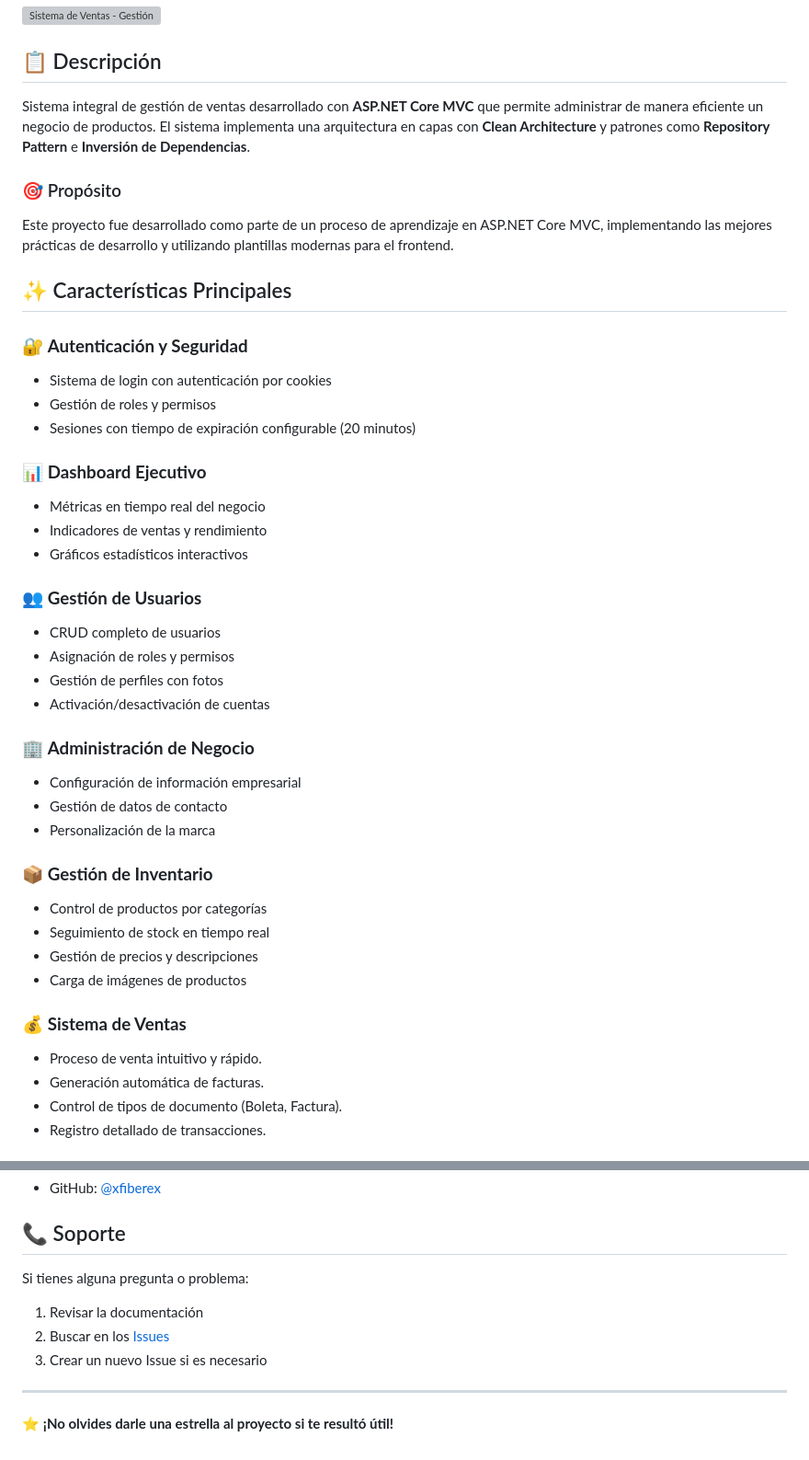
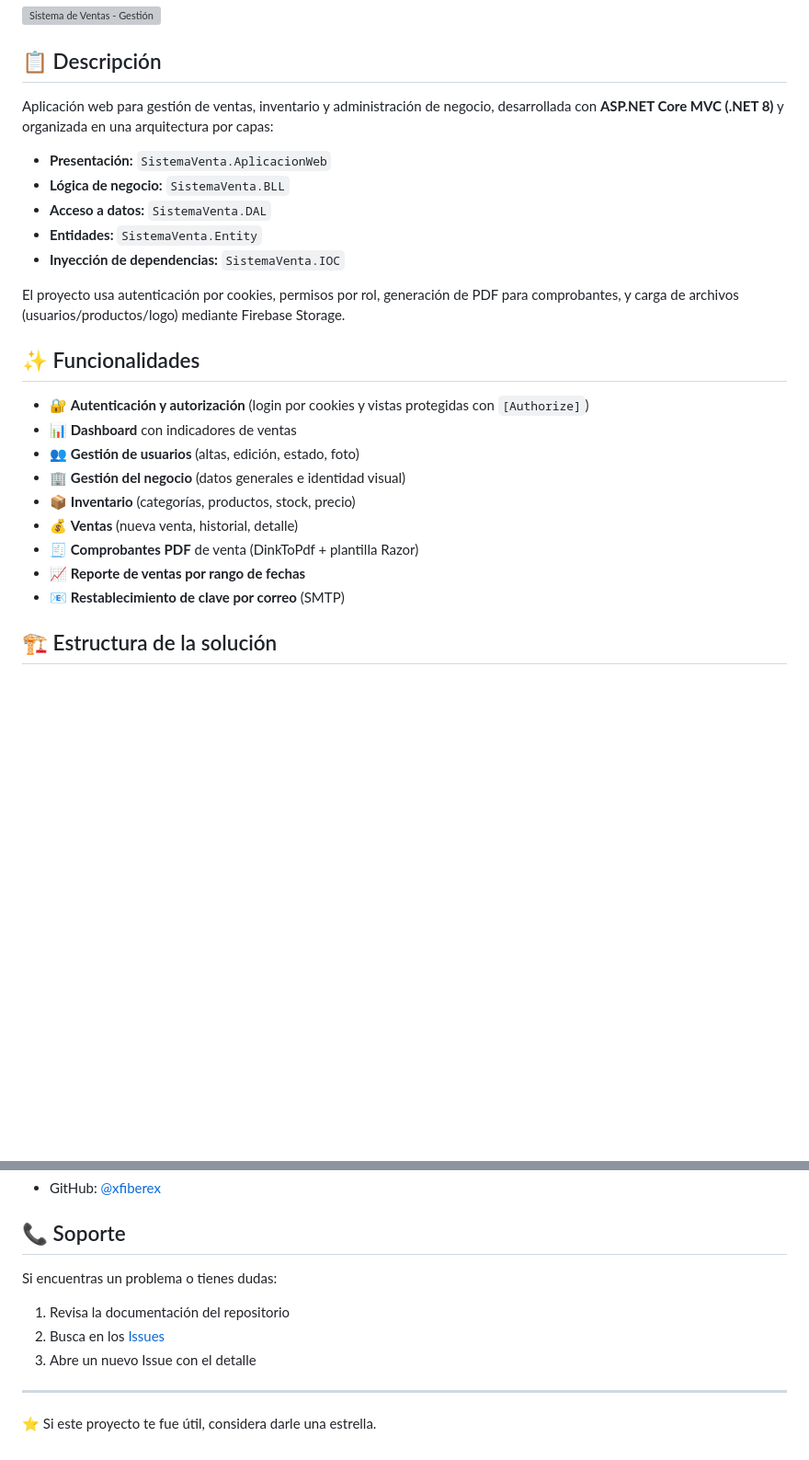
Before and after one commit to xfiberex/SistemaVenta_ASP.NET_CORE_MVC, a Markdown page: README.md, 2 parts joined by grey strips. Shown at 92% size. Rendered like a GitHub page; blank space fills up the shorter version; grey boxes are pictures that could not be loaded.

```diff
--- a/README.md
+++ b/README.md
@@ -6,49 +6,27 @@
 
 ## 📋 Descripción
 
-Sistema integral de gestión de ventas desarrollado con **ASP.NET Core MVC** que permite administrar de manera eficiente un negocio de productos. El sistema implementa una arquitectura en capas con **Clean Architecture** y patrones como **Repository Pattern** e **Inversión de Dependencias**.
+Aplicación web para gestión de ventas, inventario y administración de negocio, desarrollada con **ASP.NET Core MVC (.NET 8)** y organizada en una arquitectura por capas:
 
-### 🎯 Propósito
+- **Presentación:** `SistemaVenta.AplicacionWeb`
+- **Lógica de negocio:** `SistemaVenta.BLL`
+- **Acceso a datos:** `SistemaVenta.DAL`
+- **Entidades:** `SistemaVenta.Entity`
+- **Inyección de dependencias:** `SistemaVenta.IOC`
 
-Este proyecto fue desarrollado como parte de un proceso de aprendizaje en ASP.NET Core MVC, implementando las mejores prácticas de desarrollo y utilizando plantillas modernas para el frontend.
+El proyecto usa autenticación por cookies, permisos por rol, generación de PDF para comprobantes, y carga de archivos (usuarios/productos/logo) mediante Firebase Storage.
 
-## ✨ Características Principales
+## ✨ Funcionalidades
 
-### 🔐 **Autenticación y Seguridad**
+- 🔐 **Autenticación y autorización** (login por cookies y vistas protegidas con `[Authorize]`)
+- 📊 **Dashboard** con indicadores de ventas
+- 👥 **Gestión de usuarios** (altas, edición, estado, foto)
+- 🏢 **Gestión del negocio** (datos generales e identidad visual)
+- 📦 **Inventario** (categorías, productos, stock, precio)
+- 💰 **Ventas** (nueva venta, historial, detalle)
+- 🧾 **Comprobantes PDF** de venta (DinkToPdf + plantilla Razor)
+- 📈 **Reporte de ventas por rango de fechas**
+- 📧 **Restablecimiento de clave por correo** (SMTP)
 
-- Sistema de login con autenticación por cookies
-- Gestión de roles y permisos
-- Sesiones con tiempo de expiración configurable (20 minutos)
+## 🏗️ Estructura de la solución
 
-### 📊 **Dashboard Ejecutivo**
-
-- Métricas en tiempo real del negocio
-- Indicadores de ventas y rendimiento
-- Gráficos estadísticos interactivos
-
-### 👥 **Gestión de Usuarios**
-
-- CRUD completo de usuarios
-- Asignación de roles y permisos
-- Gestión de perfiles con fotos
-- Activación/desactivación de cuentas
-
-### 🏢 **Administración de Negocio**
-
-- Configuración de información empresarial
-- Gestión de datos de contacto
-- Personalización de la marca
-
-### 📦 **Gestión de Inventario**
-
-- Control de productos por categorías
-- Seguimiento de stock en tiempo real
-- Gestión de precios y descripciones
-- Carga de imágenes de productos
-
-### 💰 **Sistema de Ventas**
-- Proceso de venta intuitivo y rápido.
-- Generación automática de facturas.
-- Control de tipos de documento (Boleta, Factura).
-- Registro detallado de transacciones.
-
@@ -197,11 +156,12 @@ Este proyecto está bajo la Licencia MIT. Ver el archivo [LICENSE.txt](LICENSE.t
 
 ## 📞 Soporte
 
-Si tienes alguna pregunta o problema:
-1. Revisar la documentación
-2. Buscar en los [Issues](https://github.com/xfiberex/SistemaVenta_ASP.NET_CORE_MVC/issues)
-3. Crear un nuevo Issue si es necesario
+Si encuentras un problema o tienes dudas:
+
+1. Revisa la documentación del repositorio
+2. Busca en los [Issues](https://github.com/xfiberex/SistemaVenta_ASP.NET_CORE_MVC/issues)
+3. Abre un nuevo Issue con el detalle
 
 ---
 
-⭐ **¡No olvides darle una estrella al proyecto si te resultó útil!**
+⭐ Si este proyecto te fue útil, considera darle una estrella.
```
Also changed, not shown: other parts of README.md (+80 -99 lines).
